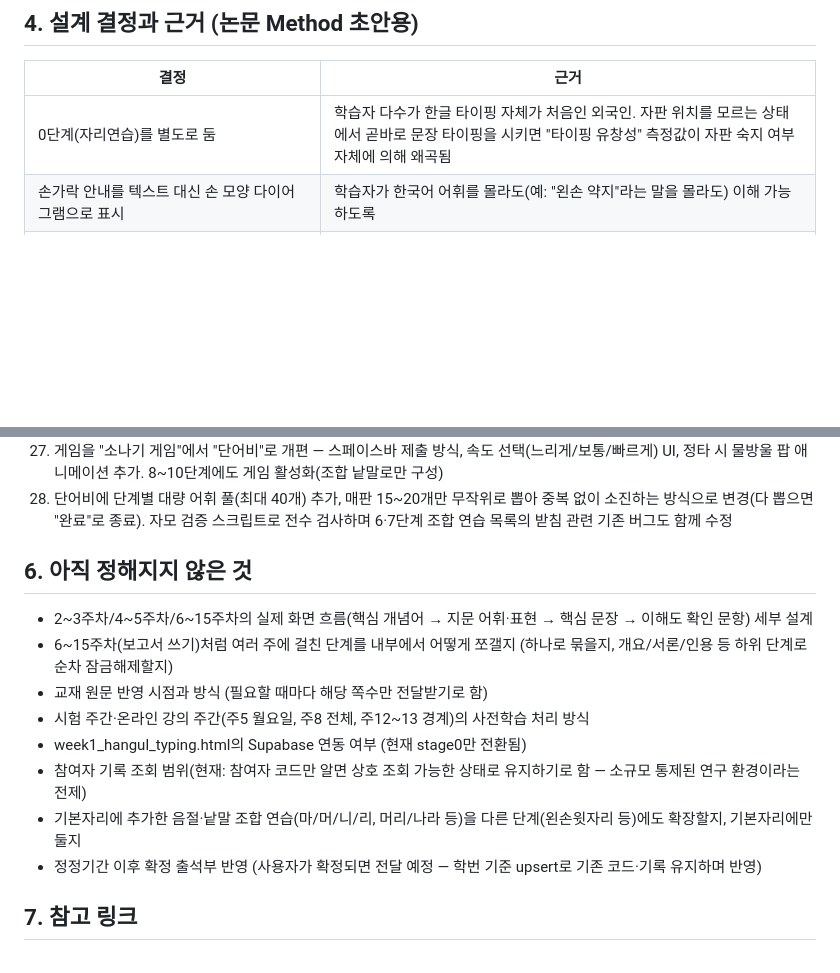
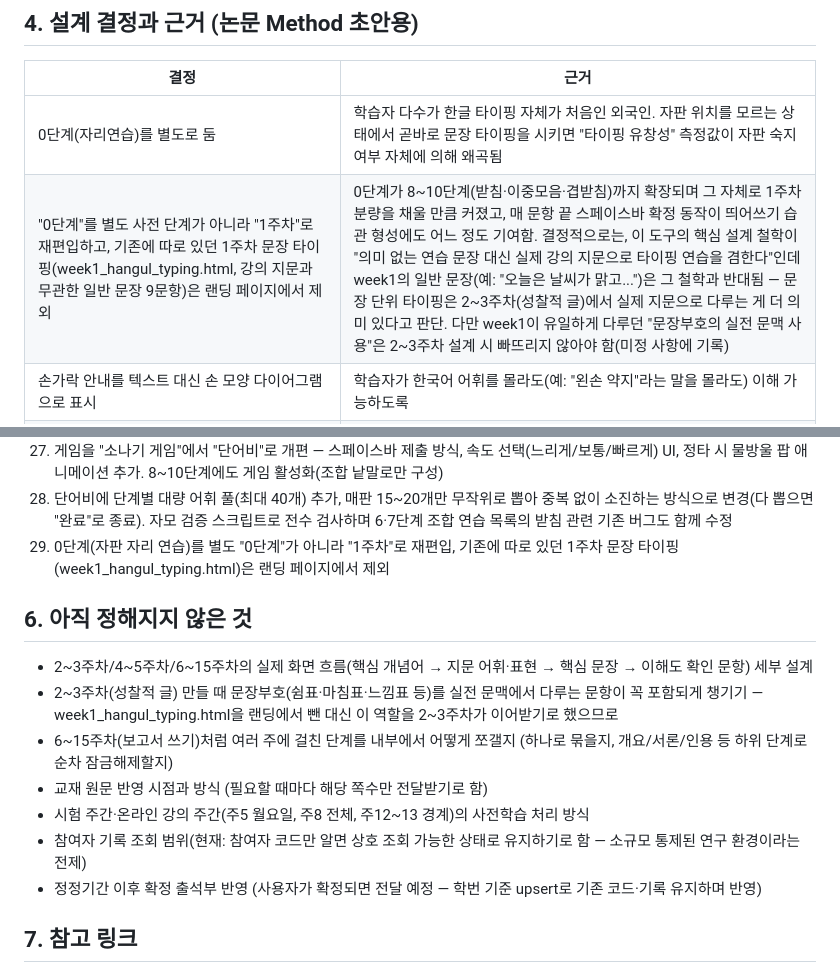
Before and after one commit to 214soundi-ship-it/hangul-typing-practice, a Markdown page: research-notes.md, 2 parts joined by grey strips. GitHub-like rendering; blank space fills up the shorter version.

Commit message:
Log 0단계→1주차 재편입 decision in research notes

```diff
--- a/research-notes.md
+++ b/research-notes.md
@@ -48,6 +48,7 @@
 | 결정 | 근거 |
 |---|---|
 | 0단계(자리연습)를 별도로 둠 | 학습자 다수가 한글 타이핑 자체가 처음인 외국인. 자판 위치를 모르는 상태에서 곧바로 문장 타이핑을 시키면 "타이핑 유창성" 측정값이 자판 숙지 여부 자체에 의해 왜곡됨 |
+| "0단계"를 별도 사전 단계가 아니라 "1주차"로 재편입하고, 기존에 따로 있던 1주차 문장 타이핑(week1_hangul_typing.html, 강의 지문과 무관한 일반 문장 9문항)은 랜딩 페이지에서 제외 | 0단계가 8~10단계(받침·이중모음·겹받침)까지 확장되며 그 자체로 1주차 분량을 채울 만큼 커졌고, 매 문항 끝 스페이스바 확정 동작이 띄어쓰기 습관 형성에도 어느 정도 기여함. 결정적으로는, 이 도구의 핵심 설계 철학이 "의미 없는 연습 문장 대신 실제 강의 지문으로 타이핑 연습을 겸한다"인데 week1의 일반 문장(예: "오늘은 날씨가 맑고...")은 그 철학과 반대됨 — 문장 단위 타이핑은 2~3주차(성찰적 글)에서 실제 지문으로 다루는 게 더 의미 있다고 판단. 다만 week1이 유일하게 다루던 "문장부호의 실전 문맥 사용"은 2~3주차 설계 시 빠뜨리지 않아야 함(미정 사항에 기록) |
 | 손가락 안내를 텍스트 대신 손 모양 다이어그램으로 표시 | 학습자가 한국어 어휘를 몰라도(예: "왼손 약지"라는 말을 몰라도) 이해 가능하도록 |
 | 정확도 계산식을 화면마다 동일하게 유지 ("현재까지 입력한 글자 중 정답과 일치하는 비율") | 연구 데이터 수집이 목적이므로 측정값 정의의 일관성이 결과 신뢰도에 직결됨 |
 | 디자인 톤을 종이/teal 계열의 차분한 색상으로 유지 (화려한 색 배제) | 연구도구로서 방법론적 중립성 확보. 자극적인 색이 타이핑 속도 측정에 각성 효과 등 혼란변수로 작용할 가능성 배제. 대신 버튼 크기·대비·선택 상태 강조 등 구조적 요소로 학습자(외국인 초급 학습자) 대상 명확성 확보 |
@@ -109,16 +110,16 @@
 26. 0단계에 8~10단계(받침과 띄어쓰기 / 이중모음 / 겹받침) 추가 — 한글 모아쓰기 원리를 다루는 심화 단계. 한글 분해기를 복합모음·겹받침까지 지원하도록 확장하고, 글자 조합이 완성되는 순간 팝 애니메이션으로 시각 피드백 추가. 총 10단계 구성으로 랜딩 페이지 설명 업데이트
 27. 게임을 "소나기 게임"에서 "단어비"로 개편 — 스페이스바 제출 방식, 속도 선택(느리게/보통/빠르게) UI, 정타 시 물방울 팝 애니메이션 추가. 8~10단계에도 게임 활성화(조합 낱말로만 구성)
 28. 단어비에 단계별 대량 어휘 풀(최대 40개) 추가, 매판 15~20개만 무작위로 뽑아 중복 없이 소진하는 방식으로 변경(다 뽑으면 "완료"로 종료). 자모 검증 스크립트로 전수 검사하며 6·7단계 조합 연습 목록의 받침 관련 기존 버그도 함께 수정
+29. 0단계(자판 자리 연습)를 별도 "0단계"가 아니라 "1주차"로 재편입, 기존에 따로 있던 1주차 문장 타이핑(week1_hangul_typing.html)은 랜딩 페이지에서 제외
 
 ## 6. 아직 정해지지 않은 것
 
 - 2~3주차/4~5주차/6~15주차의 실제 화면 흐름(핵심 개념어 → 지문 어휘·표현 → 핵심 문장 → 이해도 확인 문항) 세부 설계
+- 2~3주차(성찰적 글) 만들 때 문장부호(쉼표·마침표·느낌표 등)를 실전 문맥에서 다루는 문항이 꼭 포함되게 챙기기 — week1_hangul_typing.html을 랜딩에서 뺀 대신 이 역할을 2~3주차가 이어받기로 했으므로
 - 6~15주차(보고서 쓰기)처럼 여러 주에 걸친 단계를 내부에서 어떻게 쪼갤지 (하나로 묶을지, 개요/서론/인용 등 하위 단계로 순차 잠금해제할지)
 - 교재 원문 반영 시점과 방식 (필요할 때마다 해당 쪽수만 전달받기로 함)
 - 시험 주간·온라인 강의 주간(주5 월요일, 주8 전체, 주12~13 경계)의 사전학습 처리 방식
-- week1_hangul_typing.html의 Supabase 연동 여부 (현재 stage0만 전환됨)
 - 참여자 기록 조회 범위(현재: 참여자 코드만 알면 상호 조회 가능한 상태로 유지하기로 함 — 소규모 통제된 연구 환경이라는 전제)
-- 기본자리에 추가한 음절·낱말 조합 연습(마/머/니/리, 머리/나라 등)을 다른 단계(왼손윗자리 등)에도 확장할지, 기본자리에만 둘지
 - 정정기간 이후 확정 출석부 반영 (사용자가 확정되면 전달 예정 — 학번 기준 upsert로 기존 코드·기록 유지하며 반영)
 
 ## 7. 참고 링크
```
